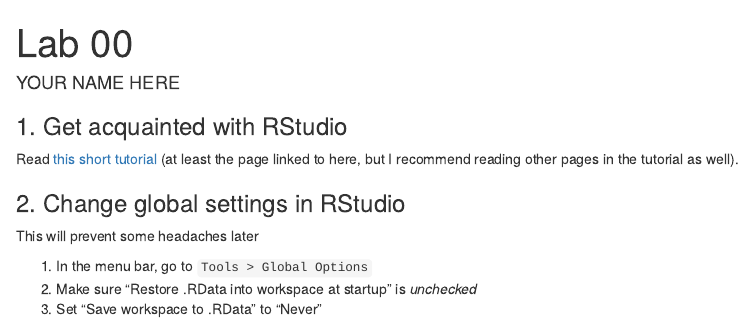
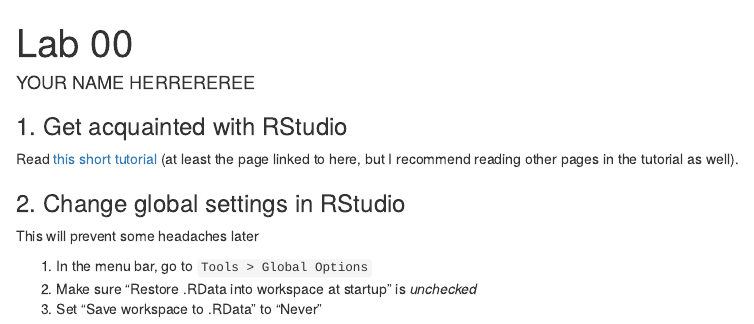
Before and after one commit to berkeley-stat131a/summer-2025-assignments, an R Markdown document (lab00/Lab00.Rmd): the page in a window 1100 px wide, from its top. Rendered offline with R 4.5, knitr and Pandoc, with nearby package versions.

Commit message:
Test change to Lab00

```diff
--- a/lab00/Lab00.Rmd
+++ b/lab00/Lab00.Rmd
@@ -1,7 +1,7 @@
 ---
 title: "Lab 00"
 output: html_document
-author: "YOUR NAME HERE"
+author: "YOUR NAME HERREREREE"
 ---
 
 ### 1. Get acquainted with RStudio
```
